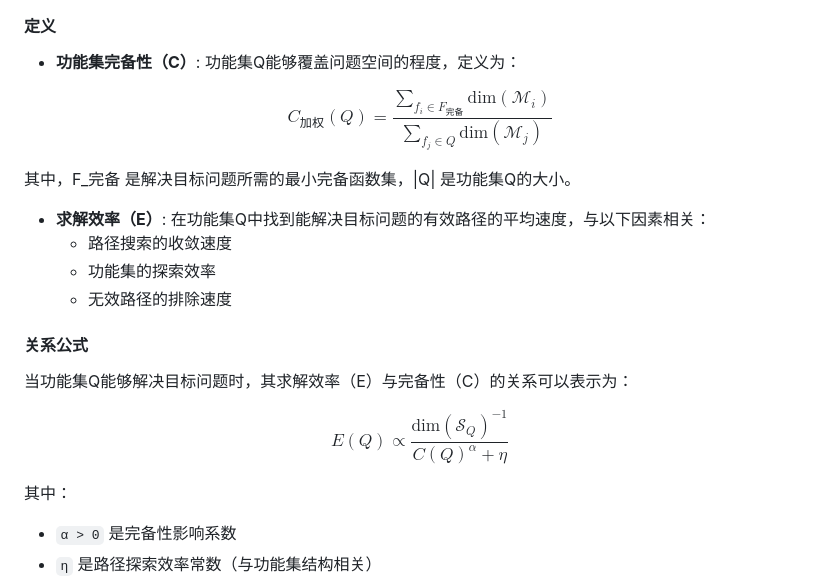
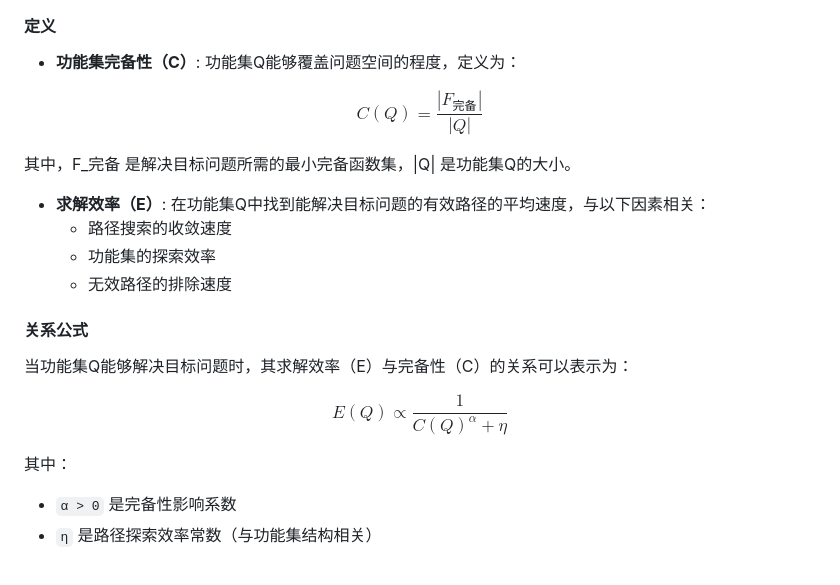
Before and after one commit to gugugu12138/AdaptoFlux, a Markdown page: README.md, the part around one of its changes. Rendered like a GitHub page.

```diff
--- a/README.md
+++ b/README.md
@@ -191,7 +191,7 @@ f_n(a,b) = a \cdot c_n + b \cdot d_n
 - **功能集完备性（C）**: 功能集Q能够覆盖问题空间的程度，定义为：
 
 $$
-C_{\text{加权}}(Q) = \frac{\sum_{f_i \in F_{\text{完备}}} \text{dim}(\mathcal{M}_i)}{\sum_{f_j \in Q} \text{dim}(\mathcal{M}_j)}
+C(Q) = \frac{|F_{\text{完备}}|}{|Q|}
 $$
 
 其中，F_完备 是解决目标问题所需的最小完备函数集，|Q| 是功能集Q的大小。
@@ -205,7 +205,7 @@ $$
 当功能集Q能够解决目标问题时，其求解效率（E）与完备性（C）的关系可以表示为：
 
 $$
-E(Q) \propto \frac{\text{dim}(\mathcal{S}_Q)^{-1}}{C(Q)^\alpha + \eta}
+E(Q) \propto \frac{1}{C(Q)^\alpha + \eta}
 $$
 
 其中：
```
Also changed, not shown: other parts of README.md (+21 -18 lines).
